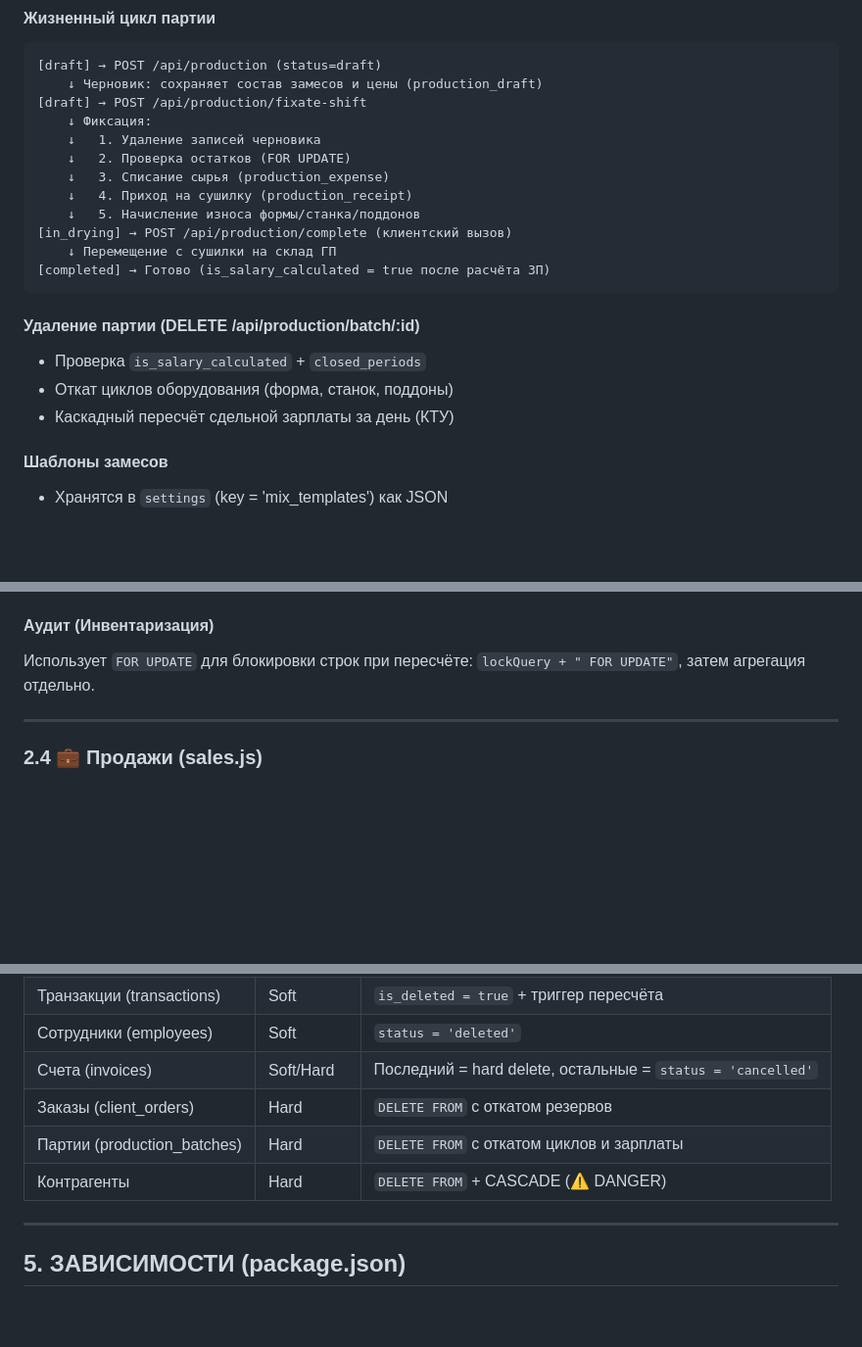
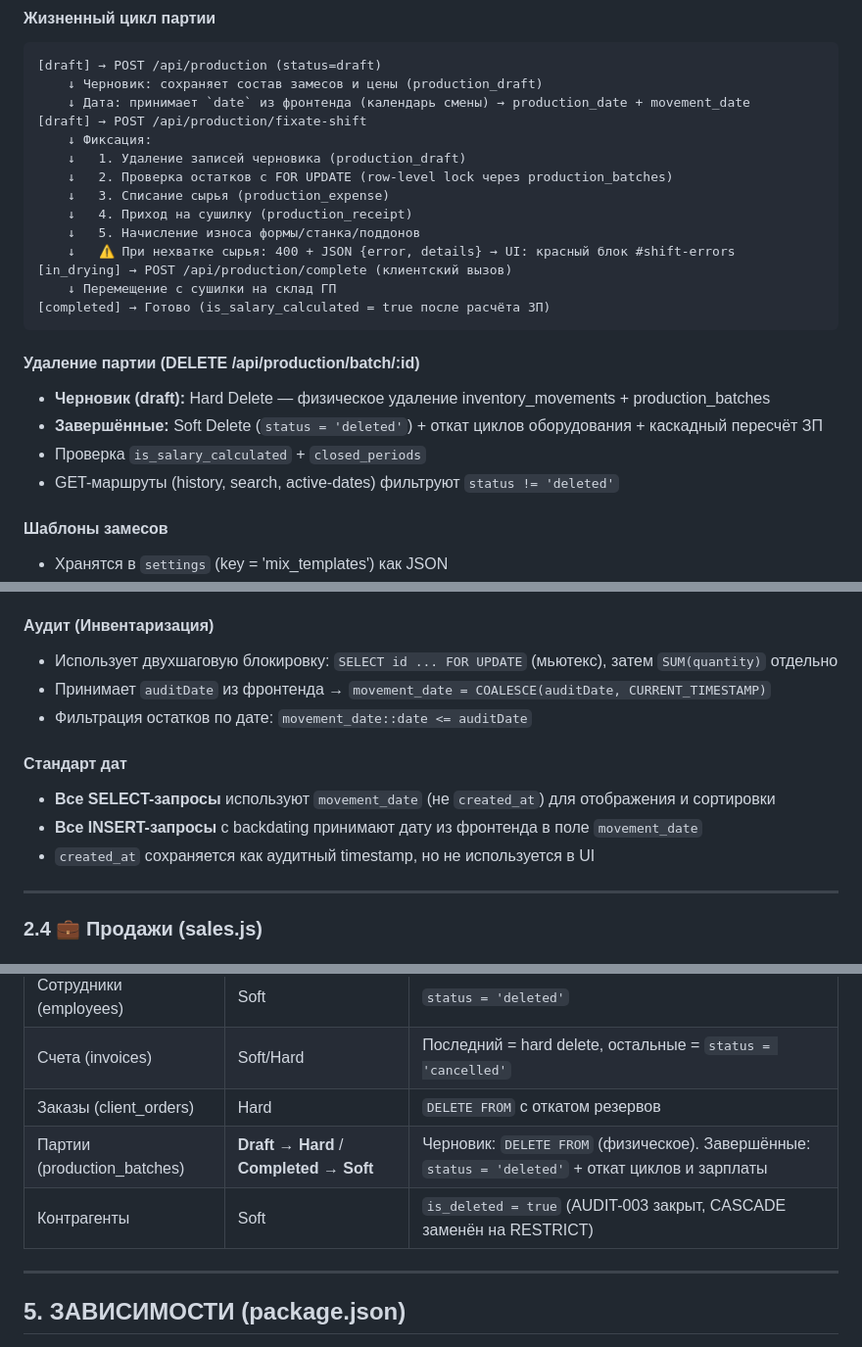
Before and after one commit to welchsandy1821999-ship-it/plittex-erp-system, a Markdown page: erp_technical_docs.md, 3 parts joined by grey strips. Shown at 98% size. Rendered like a GitHub page; blank space fills up the shorter version.

Commit message:
docs: sync erp_technical_docs with session changes (dates, hard delete, audit, error UI)

````diff
--- a/erp_technical_docs.md
+++ b/erp_technical_docs.md
@@ -65,22 +65,25 @@ ERP-система для управления производственным
 ```
 [draft] → POST /api/production (status=draft)
     ↓ Черновик: сохраняет состав замесов и цены (production_draft)
+    ↓ Дата: принимает `date` из фронтенда (календарь смены) → production_date + movement_date
 [draft] → POST /api/production/fixate-shift
     ↓ Фиксация:
-    ↓   1. Удаление записей черновика
-    ↓   2. Проверка остатков (FOR UPDATE)
+    ↓   1. Удаление записей черновика (production_draft)
+    ↓   2. Проверка остатков с FOR UPDATE (row-level lock через production_batches)
     ↓   3. Списание сырья (production_expense)
     ↓   4. Приход на сушилку (production_receipt)
     ↓   5. Начисление износа формы/станка/поддонов
+    ↓   ⚠️ При нехватке сырья: 400 + JSON {error, details} → UI: красный блок #shift-errors
 [in_drying] → POST /api/production/complete (клиентский вызов)
     ↓ Перемещение с сушилки на склад ГП
 [completed] → Готово (is_salary_calculated = true после расчёта ЗП)
 ```
 
 #### Удаление партии (DELETE /api/production/batch/:id)
+- **Черновик (draft):** Hard Delete — физическое удаление inventory_movements + production_batches
+- **Завершённые:** Soft Delete (`status = 'deleted'`) + откат циклов оборудования + каскадный пересчёт ЗП
 - Проверка `is_salary_calculated` + `closed_periods`
-- Откат циклов оборудования (форма, станок, поддоны)
-- Каскадный пересчёт сдельной зарплаты за день (КТУ)
+- GET-маршруты (history, search, active-dates) фильтруют `status != 'deleted'`
 
 #### Шаблоны замесов
 - Хранятся в `settings` (key = 'mix_templates') как JSON
@@ -128,7 +131,14 @@ ERP-система для управления производственным
 - `DELETE /api/inventory/purchase/:id` — Откат (удаление movement + transaction)
 
 #### Аудит (Инвентаризация)
-Использует `FOR UPDATE` для блокировки строк при пересчёте: `lockQuery + " FOR UPDATE"`, затем агрегация отдельно.
+- Использует двухшаговую блокировку: `SELECT id ... FOR UPDATE` (мьютекс), затем `SUM(quantity)` отдельно
+- Принимает `auditDate` из фронтенда → `movement_date = COALESCE(auditDate, CURRENT_TIMESTAMP)`
+- Фильтрация остатков по дате: `movement_date::date <= auditDate`
+
+#### Стандарт дат
+- **Все SELECT-запросы** используют `movement_date` (не `created_at`) для отображения и сортировки
+- **Все INSERT-запросы** с backdating принимают дату из фронтенда в поле `movement_date`
+- `created_at` сохраняется как аудитный timestamp, но не используется в UI
 
 ---
 
@@ -363,8 +373,8 @@ const res = await client.query(
 | Сотрудники (employees) | Soft | `status = 'deleted'` |
 | Счета (invoices) | Soft/Hard | Последний = hard delete, остальные = `status = 'cancelled'` |
 | Заказы (client_orders) | Hard | `DELETE FROM` с откатом резервов |
-| Партии (production_batches) | Hard | `DELETE FROM` с откатом циклов и зарплаты |
-| Контрагенты | Hard | `DELETE FROM` + CASCADE (⚠️ DANGER) |
+| Партии (production_batches) | **Draft → Hard** / **Completed → Soft** | Черновик: `DELETE FROM` (физическое). Завершённые: `status = 'deleted'` + откат циклов и зарплаты |
+| Контрагенты | Soft | `is_deleted = true` (AUDIT-003 закрыт, CASCADE заменён на RESTRICT) |
 
 ---
 
````
